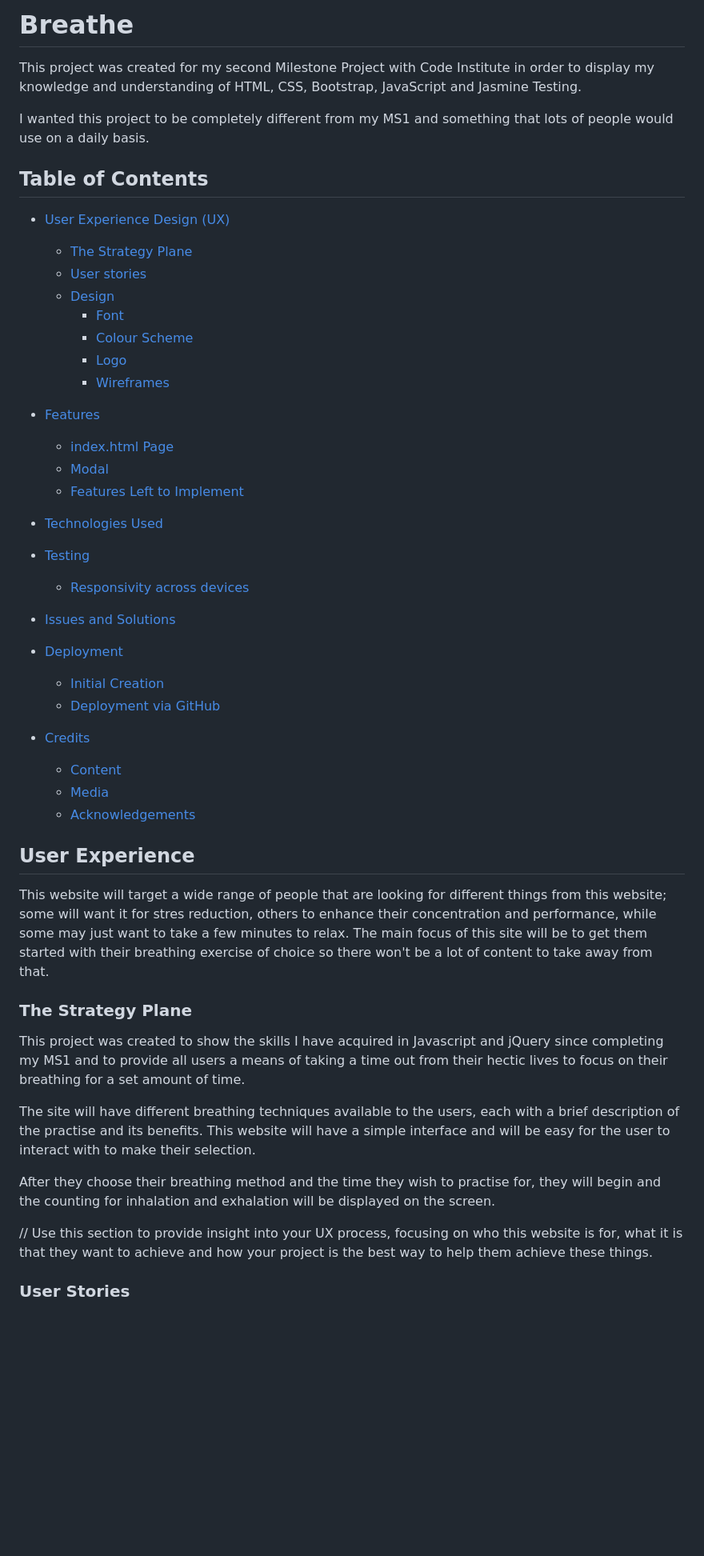
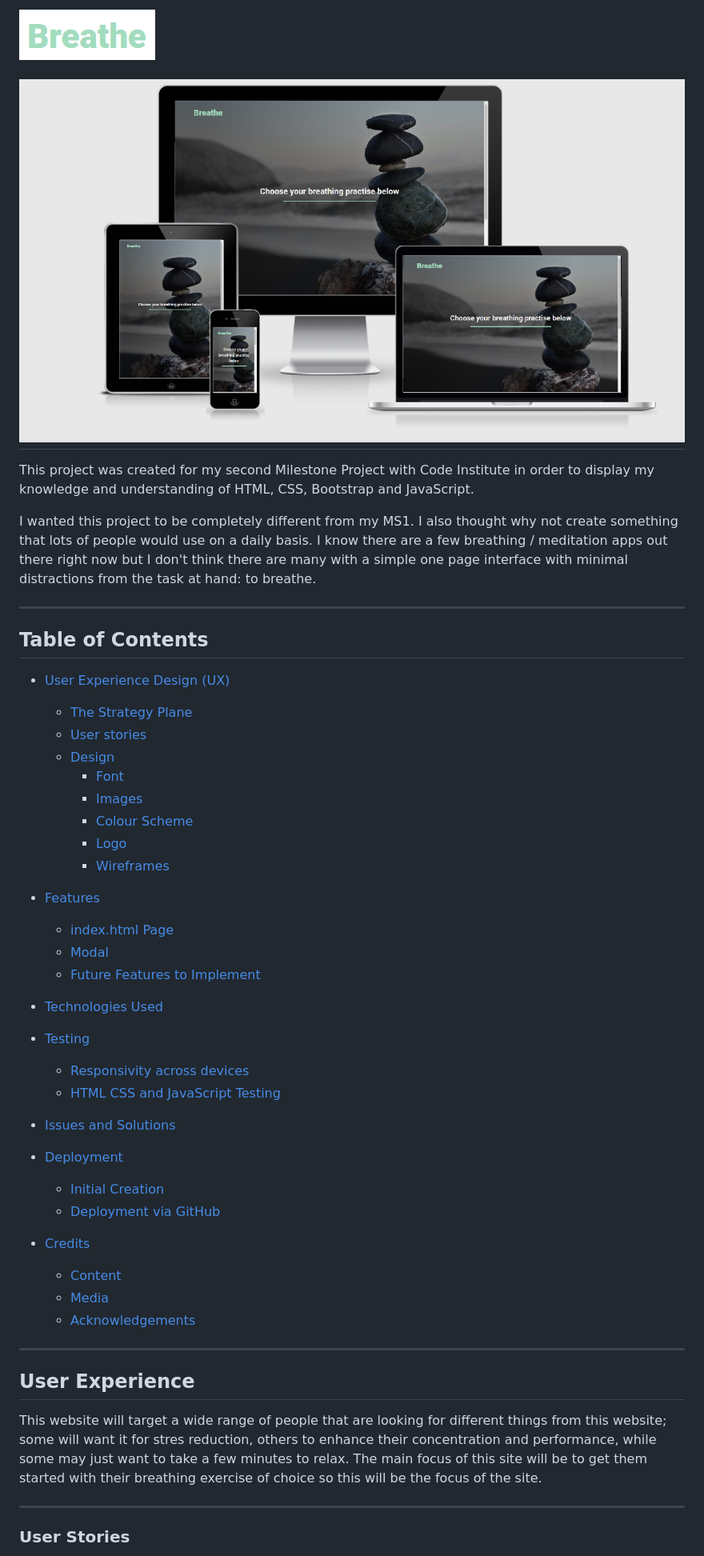
Before and after one commit to Code-Institute-Submissions/breathe-MS2, a Markdown page: README.md, the part around the change printed below. Shown: that part at 80% size. Drawn GitHub-style; pictures changed too: assets/images/other/AmIResponsive.PNG (added); blank space fills up the shorter version.

Commit message:
Add images and add them to README.md. Add written content to features, deployment and testing sections

```diff
--- a/README.md
+++ b/README.md
@@ -1,27 +1,34 @@
-# Breathe
+![Breathe Logo](assets/images/logo/site-logo.PNG)
+
+![Site on Different Devices](assets/images/other/AmIResponsive.PNG)
+---
 
 This project was created for my second Milestone Project with Code Institute in order to display my knowledge and understanding
-of HTML, CSS, Bootstrap, JavaScript and Jasmine Testing.
+of HTML, CSS, Bootstrap and JavaScript.
 
-I wanted this project to be completely different from my MS1 and something that lots of people would use on a daily basis.
+I wanted this project to be completely different from my MS1. I also thought why not create something that lots of people would use on a daily basis.
+I know there are a few breathing / meditation apps out there right now but I don't think there are many with a simple one page interface with
+minimal distractions from the task at hand: to breathe.
 
+---
 ## Table of Contents
 * [User Experience Design (UX)](#User-Experience)
     * [The Strategy Plane](#The-Strategy-Plane)
     * [User stories](#User-Stories)
     * [Design](#Design)
         * [Font](#Font)
+        * [Images](#Images)
         * [Colour Scheme](#Colour-Scheme)
         * [Logo](#Logo)
         * [Wireframes](#Wireframes)
 * [Features](#Features)
     - [index.html Page](#index.html-Page)
     - [Modal](#Modal)
-    - [Features Left to Implement](features-left-to-implement)
+    - [Future Features to Implement](#future-features-to-implement)
 * [Technologies Used](#Technologies-Used)
 * [Testing](#testing)
     - [Responsivity across devices](#responsivity-across-devices)
-
+    - [HTML CSS and JavaScript Testing](#html-css-and-javascript-testing)
 
  * [Issues and Solutions](#issues-and-solutions)
 * [Deployment](#deployment)
@@ -32,22 +39,14 @@ I wanted this project to be completely different from my MS1 and something that
     * [Media](#media)
     * [Acknowledgements](#acknowledgements)
 
+---
 
 ## User Experience
  This website will target a wide range of people that are looking for different things from this website; some will want it for stres reduction, others to enhance their concentration and performance,
-  while some may just want to take a few minutes to relax. The main focus of this site will be to get them started with their breathing exercise of choice so there won't be a lot of content to take
-  away from that.
+  while some may just want to take a few minutes to relax. The main focus of this site will be to get them started with their breathing exercise of choice so this will be the focus of the site.
 
-### The Strategy Plane
-This project was created to show the skills I have acquired in Javascript and jQuery since completing my MS1 and to provide all users a means of taking a time out from their hectic
-lives to focus on their breathing for a set amount of time.
+---
 
-The site will have different breathing techniques available to the users, each with a brief description of the practise and its benefits. This website will have a simple interface
-and will be easy for the user to interact with to make their selection.
-
-After they choose their breathing method and the time they wish to practise for, they will begin and the counting for inhalation and exhalation will be displayed on the screen.
-
-// Use this section to provide insight into your UX process, focusing on who this website is for, what it is that they want to achieve and how your project is the best way to help them achieve these things.
 ### User Stories
 
 - As a user, I want to understand the use of the website straight away.
```
Also changed, not shown: other parts of README.md (+50 -25 lines), assets/images/testingImages/darkOverlayIssue.PNG (added).
